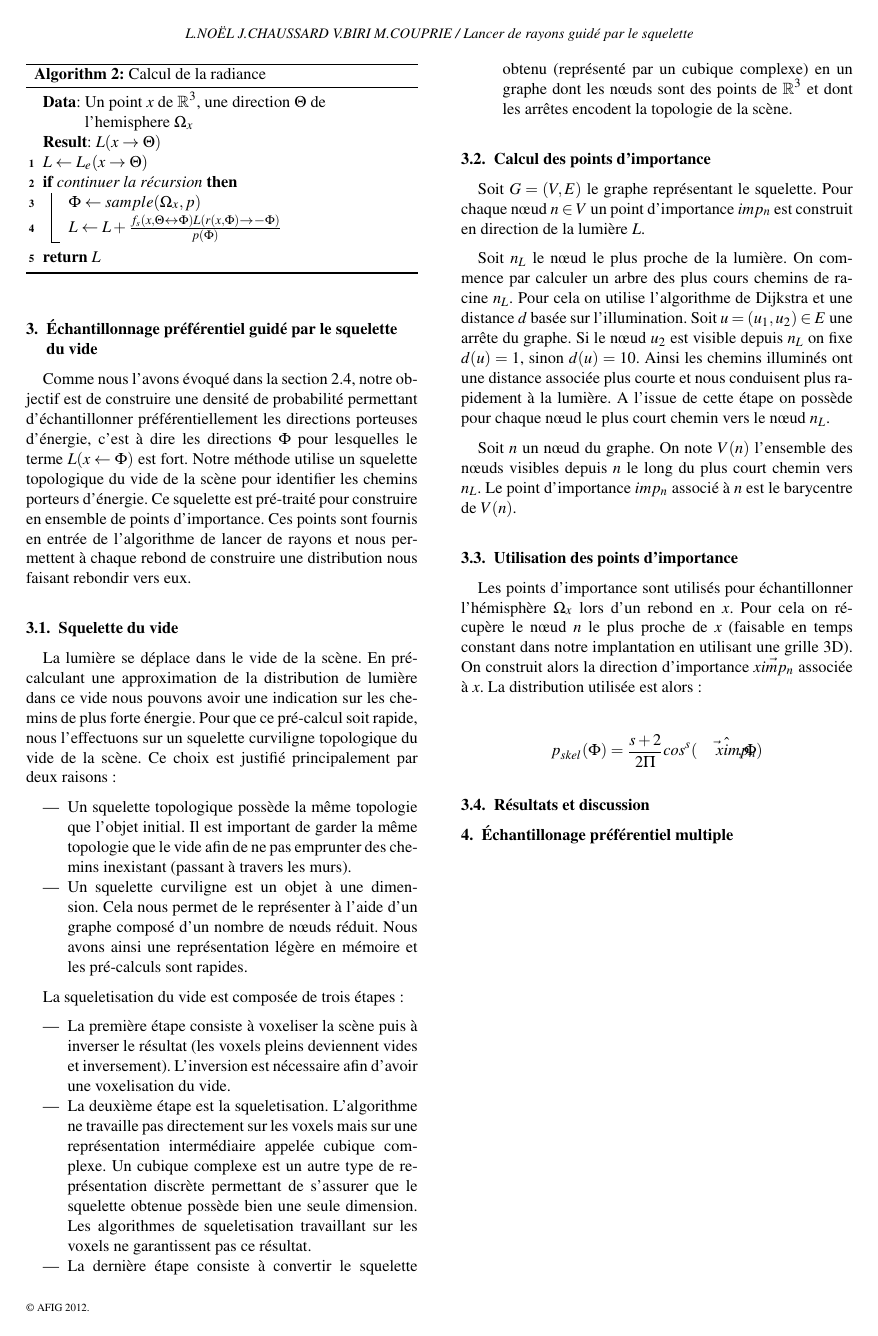
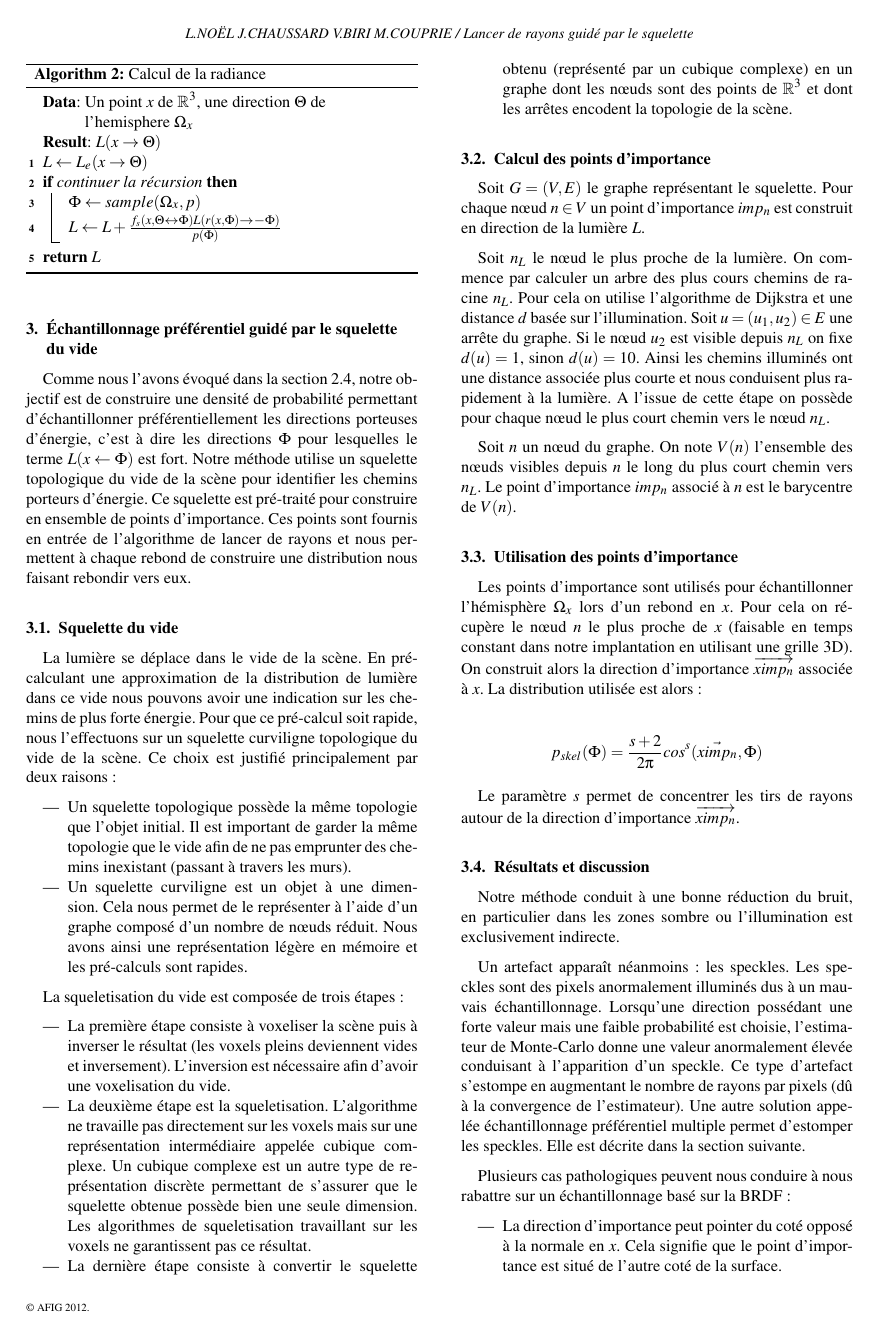
Before and after one commit to Celeborn2BeAlive/afig-egfr2012, a LaTeX document (skeleton_based_path_tracing.tex): page 3 of 3 before the commit and page 3 of 4 after it. Compiled offline with pdfLaTeX; the source files are stored in an older character set and shown here as Unicode.

Commit message:
Corrections

```diff
--- a/skeleton_based_path_tracing.tex
+++ b/skeleton_based_path_tracing.tex
@@ -215,16 +215,29 @@ Soit $n$ un n\oe ud du graphe. On note $V(n)$ l'ensemble des n\oe uds visibles d
 
 \subsection{Utilisation des points d'importance}
 
-Les points d'importance sont utilisés pour échantillonner l'hémisphère $\Omega_x$ lors d'un rebond en $x$. Pour cela on récupère le n\oe ud $n$ le plus proche de $x$ (faisable en temps constant dans notre implantation en utilisant une grille 3D). On construit alors la direction d'importance $\vec{ximp_n}$ associée à $x$. La distribution utilisée est alors:
+Les points d'importance sont utilisés pour échantillonner l'hémisphère $\Omega_x$ lors d'un rebond en $x$. Pour cela on récupère le n\oe ud $n$ le plus proche de $x$ (faisable en temps constant dans notre implantation en utilisant une grille 3D). On construit alors la direction d'importance $\overrightarrow{ximp_n}$ associée à $x$. La distribution utilisée est alors:
 
 \begin{center}
 
 \begin{equation*}
-p_{skel}(\Phi) = \frac{s + 2}{2\Pi} cos^s(\hat{\vec{ximp_n}, \Phi})
+p_{skel}(\Phi) = \frac{s + 2}{2\pi} cos^s(\vec{ximp_n}, \Phi)
 \end{equation*}
 
 \end{center}
 
+Le paramètre $s$ permet de concentrer les tirs de rayons autour de la direction d'importance $\overrightarrow{ximp_n}$.
+
 \subsection{Résultats et discussion}
 
-\section{Échantillonage préférentiel multiple}
+Notre méthode conduit à une bonne réduction du bruit, en particulier dans les zones sombre ou l'illumination est exclusivement indirecte.
+
+
+Un artefact apparaît néanmoins: les speckles. Les speckles sont des pixels anormalement illuminés dus à un mauvais échantillonnage. Lorsqu'une direction possédant une forte valeur mais une faible probabilité est choisie, l'estimateur de Monte-Carlo donne une valeur anormalement élevée conduisant à l'apparition d'un speckle. Ce type d'artefact s'estompe en augmentant le nombre de rayons par pixels (dû à la convergence de l'estimateur). Une autre solution appelée échantillonnage préférentiel multiple permet d'estomper les speckles. Elle est décrite dans la section suivante.
+
+Plusieurs cas pathologiques peuvent nous conduire à nous rabattre sur un échantillonnage basé sur la BRDF:
+
+\begin{itemize}
+\item La direction d'importance peut pointer du coté opposé à la normale en $x$. Cela signifie que le point d'importance est situé de l'autre coté de la surface.
+
+\item Le point d'importance peut ne pas être visible depuis $x$. Dans ce cas il est inutile de tirer aux alentours de sa direction car notre rayon a de forte chances d?être intersecté avant d'atteindre la lumière.
+\end{itemize}
```
Also changed, not shown: skeleton_based_path_tracing.tex (12 more changed lines).
